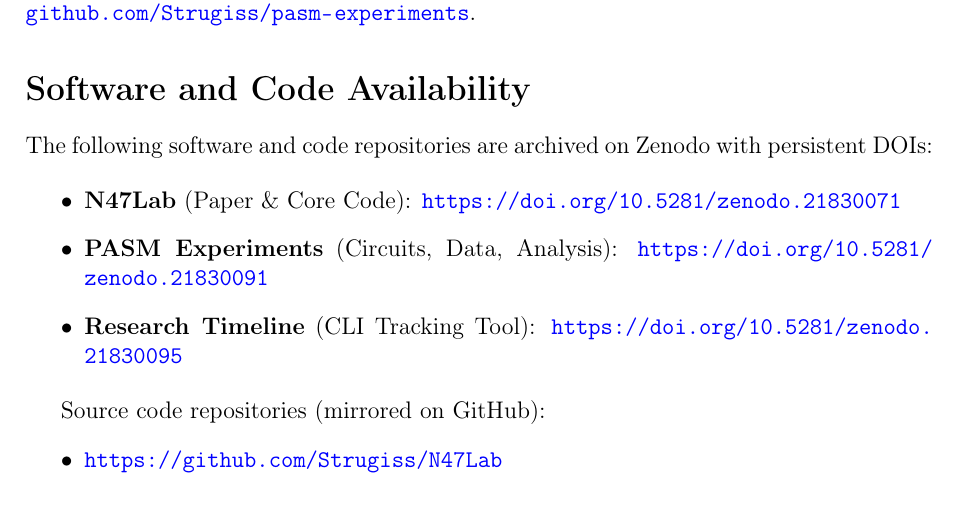
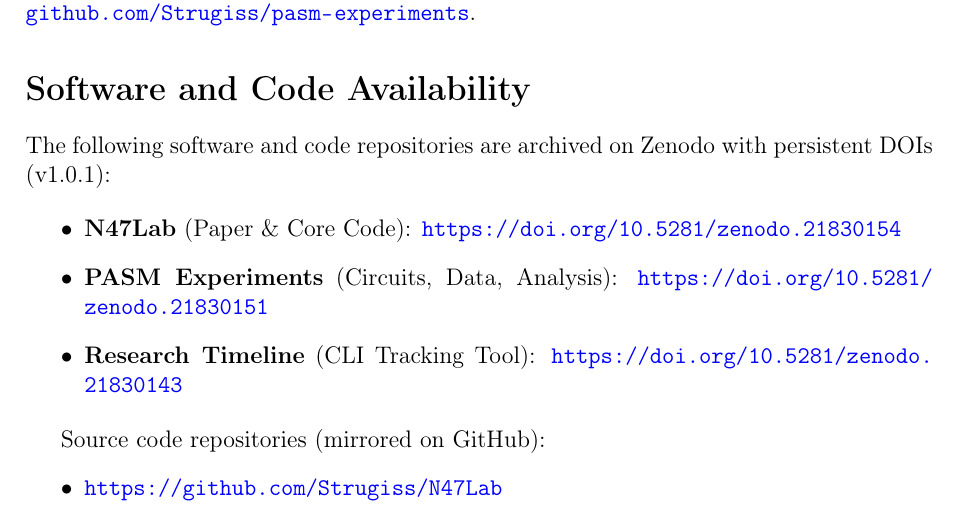
Before and after one commit to Strugiss/N47Lab, a LaTeX paper (n47lab_paper.tex): part of page 14 of 17, cut so that both start at the same text. Compiled offline with pdfLaTeX.

Commit message:
Update paper with v1.0.1 DOIs

```diff
--- a/n47lab_paper.tex
+++ b/n47lab_paper.tex
@@ -354,12 +354,12 @@
 
 \section*{Software and Code Availability}
 
-The following software and code repositories are archived on Zenodo with persistent DOIs:
+The following software and code repositories are archived on Zenodo with persistent DOIs (v1.0.1):
 
 \begin{itemize}
-    \item \textbf{N47Lab} (Paper \& Core Code): \url{https://doi.org/10.5281/zenodo.21830071}
-    \item \textbf{PASM Experiments} (Circuits, Data, Analysis): \url{https://doi.org/10.5281/zenodo.21830091}
-    \item \textbf{Research Timeline} (CLI Tracking Tool): \url{https://doi.org/10.5281/zenodo.21830095}
+    \item \textbf{N47Lab} (Paper \& Core Code): \url{https://doi.org/10.5281/zenodo.21830154}
+    \item \textbf{PASM Experiments} (Circuits, Data, Analysis): \url{https://doi.org/10.5281/zenodo.21830151}
+    \item \textbf{Research Timeline} (CLI Tracking Tool): \url{https://doi.org/10.5281/zenodo.21830143}
 \end{itemize}
 
 Source code repositories (mirrored on GitHub):
```
